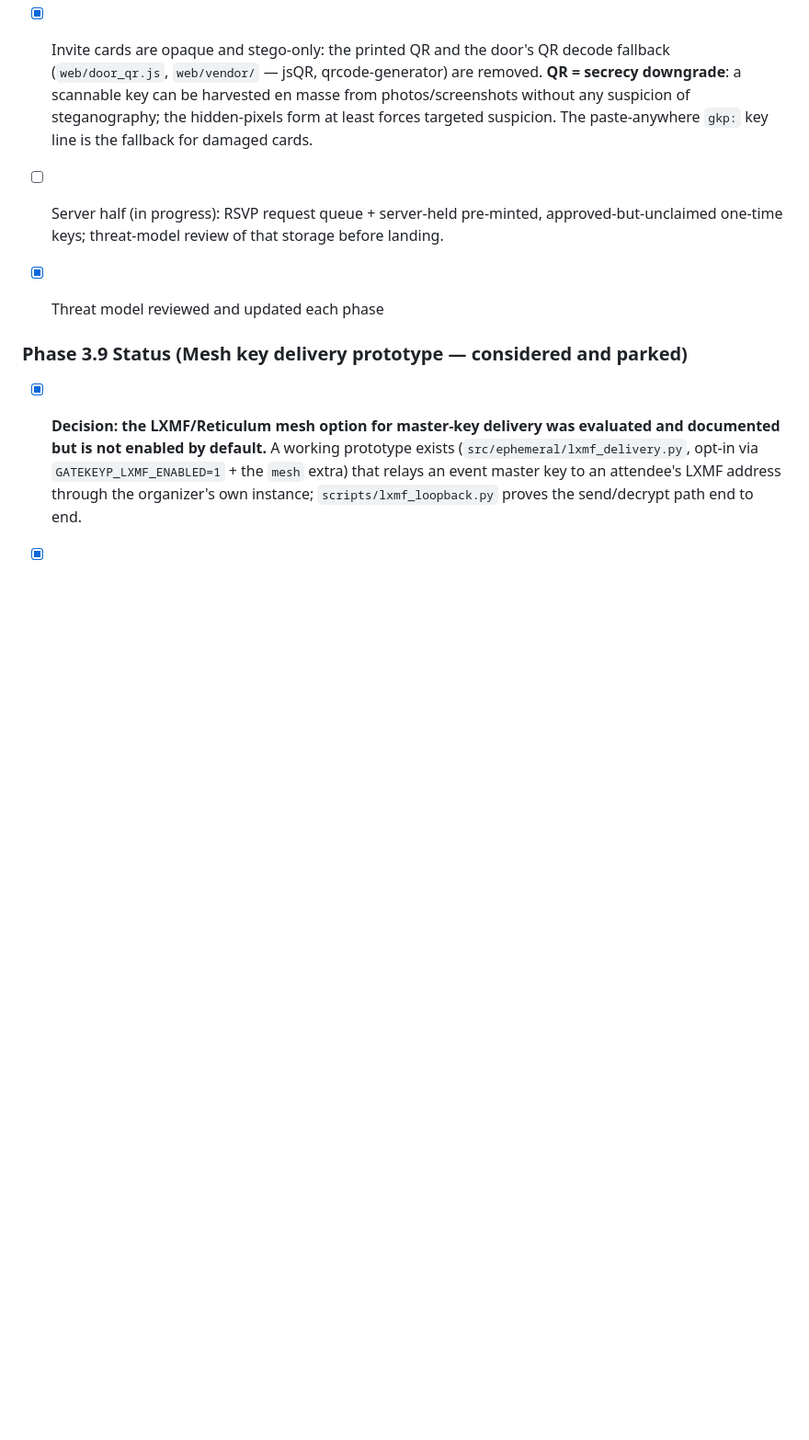
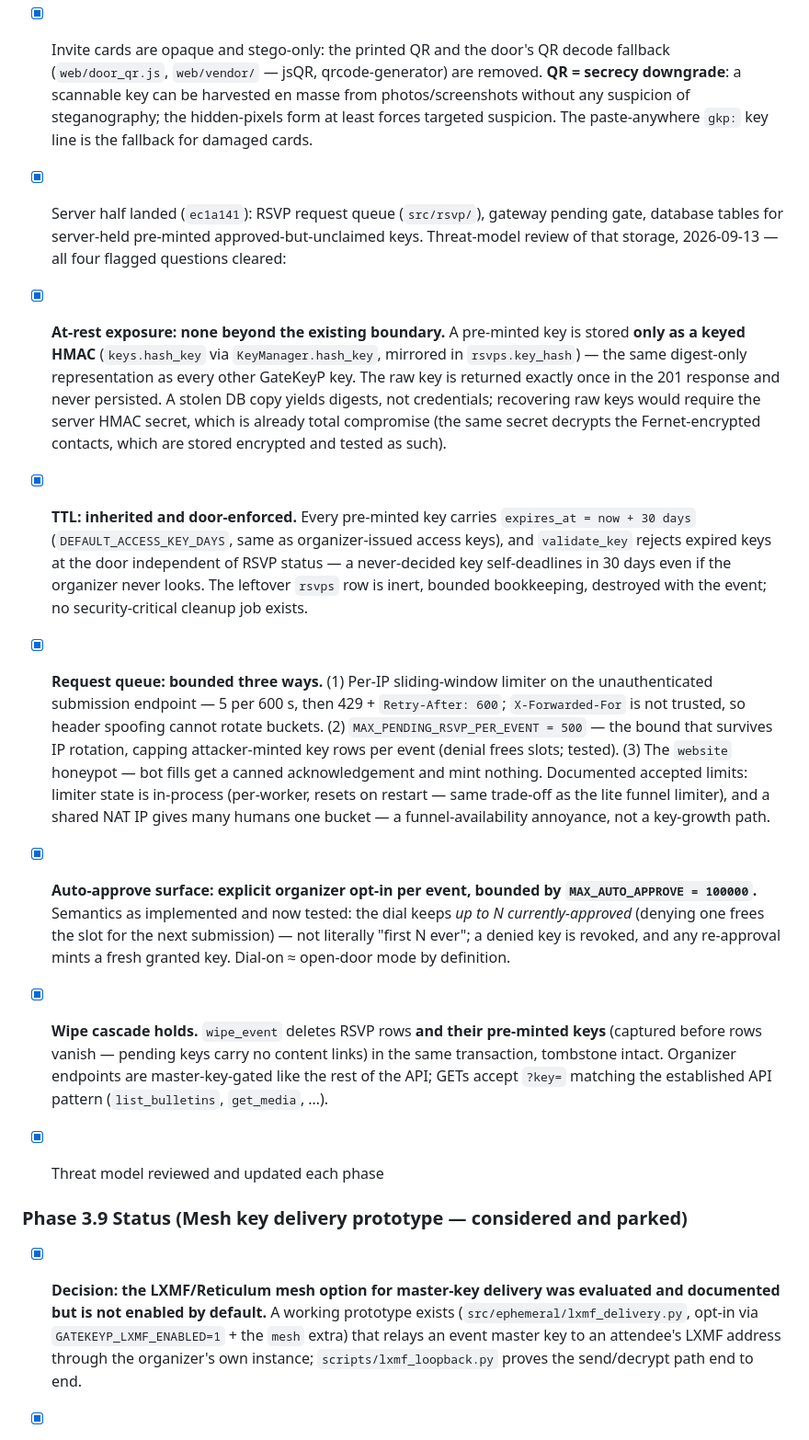
Before and after one commit to otxwes/gatekeyp, a Markdown page: docs/threat_model.md, the part around the change. Shown at 92% size. GitHub-like rendering; blank space fills up the shorter version.

```diff
--- a/docs/threat_model.md
+++ b/docs/threat_model.md
@@ -107,7 +107,12 @@ This document identifies the primary adversaries, trust boundaries, and data flo
 ### Phase B Status (RSVP Pull-Flow Funnel — organizer approval gate)
 - [x] Web half committed (`ccc0b8c`): attendee RSVP form with a `website` honeypot (a bot fill gets a canned acknowledgement; nothing is stored or minted), passphrase gate when the organizer sets one, pending/approved result states, single-show access key on approval; organizer RSVP tab with share link, gate settings (passphrase + auto-approve) and the approve/deny queue.
 - [x] Invite cards are opaque and stego-only: the printed QR and the door's QR decode fallback (`web/door_qr.js`, `web/vendor/` — jsQR, qrcode-generator) are removed. **QR = secrecy downgrade**: a scannable key can be harvested en masse from photos/screenshots without any suspicion of steganography; the hidden-pixels form at least forces targeted suspicion. The paste-anywhere `gkp:` key line is the fallback for damaged cards.
-- [ ] Server half (in progress): RSVP request queue + server-held pre-minted, approved-but-unclaimed one-time keys; threat-model review of that storage before landing.
+- [x] Server half landed (`ec1a141`): RSVP request queue (`src/rsvp/`), gateway pending gate, database tables for server-held pre-minted approved-but-unclaimed keys. Threat-model review of that storage, 2026-09-13 — all four flagged questions cleared:
+- [x] **At-rest exposure: none beyond the existing boundary.** A pre-minted key is stored **only as a keyed HMAC** (`keys.hash_key` via `KeyManager.hash_key`, mirrored in `rsvps.key_hash`) — the same digest-only representation as every other GateKeyP key. The raw key is returned exactly once in the 201 response and never persisted. A stolen DB copy yields digests, not credentials; recovering raw keys would require the server HMAC secret, which is already total compromise (the same secret decrypts the Fernet-encrypted contacts, which are stored encrypted and tested as such).
+- [x] **TTL: inherited and door-enforced.** Every pre-minted key carries `expires_at = now + 30 days` (`DEFAULT_ACCESS_KEY_DAYS`, same as organizer-issued access keys), and `validate_key` rejects expired keys at the door independent of RSVP status — a never-decided key self-deadlines in 30 days even if the organizer never looks. The leftover `rsvps` row is inert, bounded bookkeeping, destroyed with the event; no security-critical cleanup job exists.
+- [x] **Request queue: bounded three ways.** (1) Per-IP sliding-window limiter on the unauthenticated submission endpoint — 5 per 600 s, then 429 + `Retry-After: 600`; `X-Forwarded-For` is not trusted, so header spoofing cannot rotate buckets. (2) `MAX_PENDING_RSVP_PER_EVENT = 500` — the bound that survives IP rotation, capping attacker-minted key rows per event (denial frees slots; tested). (3) The `website` honeypot — bot fills get a canned acknowledgement and mint nothing. Documented accepted limits: limiter state is in-process (per-worker, resets on restart — same trade-off as the lite funnel limiter), and a shared NAT IP gives many humans one bucket — a funnel-availability annoyance, not a key-growth path.
+- [x] **Auto-approve surface: explicit organizer opt-in per event, bounded by `MAX_AUTO_APPROVE = 100000`.** Semantics as implemented and now tested: the dial keeps *up to N currently-approved* (denying one frees the slot for the next submission) — not literally "first N ever"; a denied key is revoked, and any re-approval mints a fresh granted key. Dial-on ≈ open-door mode by definition.
+- [x] **Wipe cascade holds.** `wipe_event` deletes RSVP rows **and their pre-minted keys** (captured before rows vanish — pending keys carry no content links) in the same transaction, tombstone intact. Organizer endpoints are master-key-gated like the rest of the API; GETs accept `?key=` matching the established API pattern (`list_bulletins`, `get_media`, …).
 - [x] Threat model reviewed and updated each phase
 
 
```
Also changed, not shown: docs/project_memory.md (+35 -0 lines), roadmap.md (+4 -3 lines).
